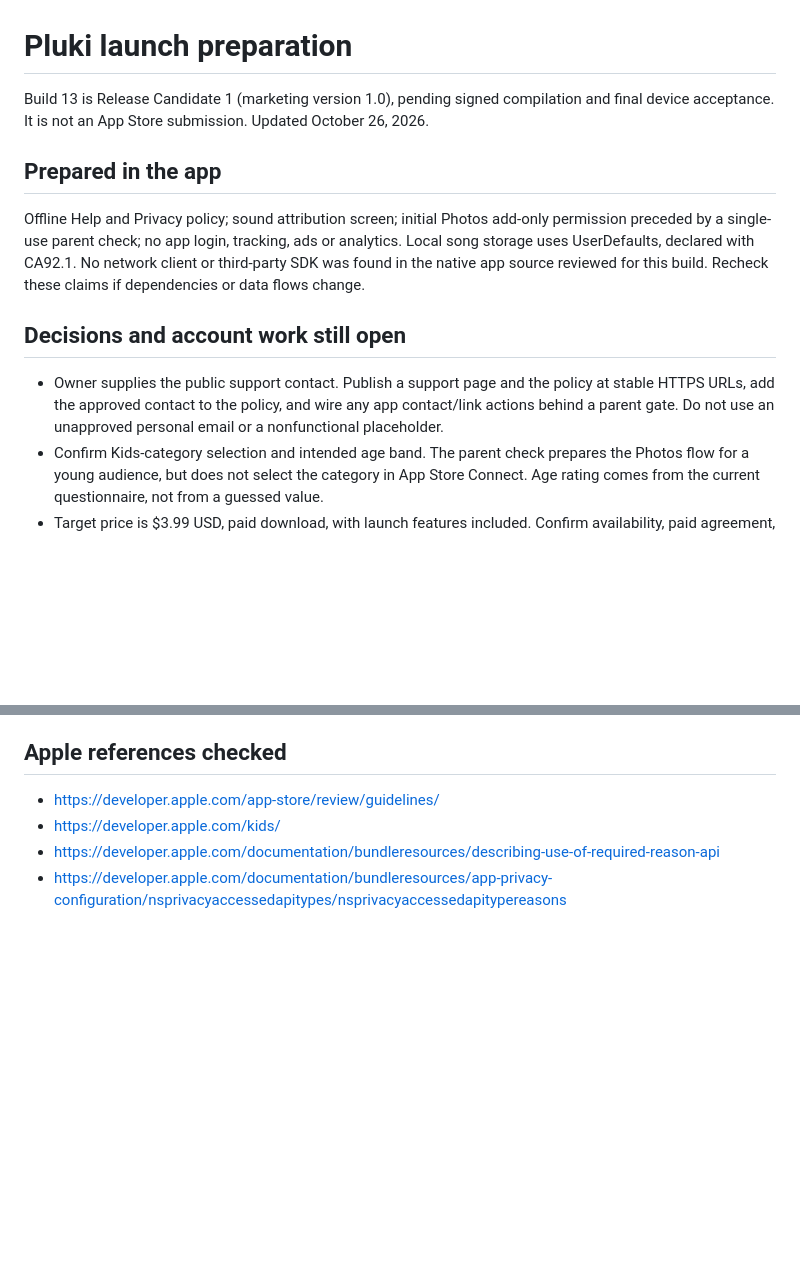
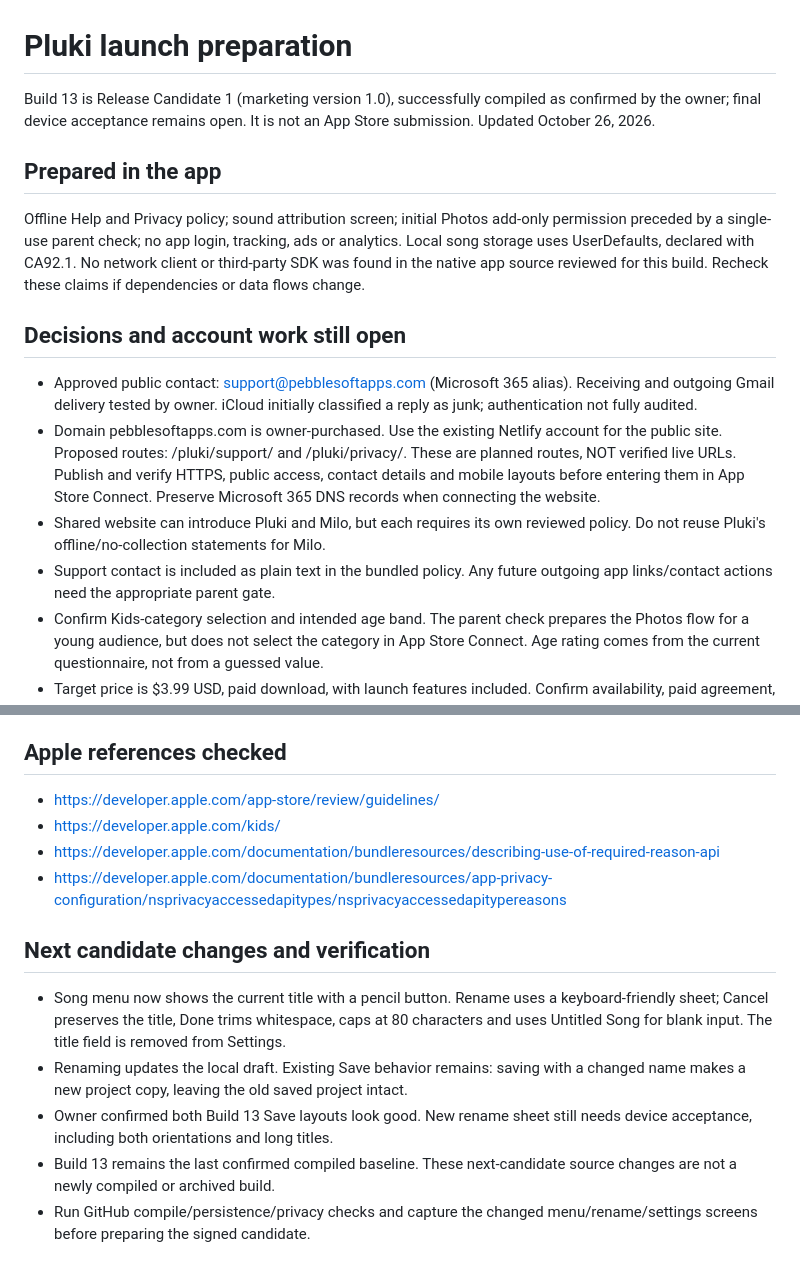
Before and after one commit to joseherrerias-maker/Plinka, a Markdown page: ios/APP-STORE-RELEASE.md, 2 parts joined by grey strips. Rendered like a GitHub page; blank space fills up the shorter version.

Commit message:
Record release readiness and website setup next steps

```diff
--- a/ios/APP-STORE-RELEASE.md
+++ b/ios/APP-STORE-RELEASE.md
@@ -1,6 +1,6 @@
 # Pluki launch preparation
 
-Build 13 is Release Candidate 1 (marketing version 1.0), pending signed compilation and final device acceptance. It is not an App Store submission. Updated October 26, 2026.
+Build 13 is Release Candidate 1 (marketing version 1.0), successfully compiled as confirmed by the owner; final device acceptance remains open. It is not an App Store submission. Updated October 26, 2026.
 
 ## Prepared in the app
 
@@ -8,7 +8,10 @@ Offline Help and Privacy policy; sound attribution screen; initial Photos add-on
 
 ## Decisions and account work still open
 
-- Owner supplies the public support contact. Publish a support page and the policy at stable HTTPS URLs, add the approved contact to the policy, and wire any app contact/link actions behind a parent gate. Do not use an unapproved personal email or a nonfunctional placeholder.
+- Approved public contact: support@pebblesoftapps.com (Microsoft 365 alias). Receiving and outgoing Gmail delivery tested by owner. iCloud initially classified a reply as junk; authentication not fully audited.
+- Domain pebblesoftapps.com is owner-purchased. Use the existing Netlify account for the public site. Proposed routes: /pluki/support/ and /pluki/privacy/. These are planned routes, NOT verified live URLs. Publish and verify HTTPS, public access, contact details and mobile layouts before entering them in App Store Connect. Preserve Microsoft 365 DNS records when connecting the website.
+- Shared website can introduce Pluki and Milo, but each requires its own reviewed policy. Do not reuse Pluki's offline/no-collection statements for Milo.
+- Support contact is included as plain text in the bundled policy. Any future outgoing app links/contact actions need the appropriate parent gate.
 - Confirm Kids-category selection and intended age band. The parent check prepares the Photos flow for a young audience, but does not select the category in App Store Connect. Age rating comes from the current questionnaire, not from a guessed value.
 - Target price is $3.99 USD, paid download, with launch features included. Confirm availability, paid agreement, tax and banking details in App Store Connect. No in-app paywall, subscription or StoreKit purchase flow is needed for the intended paid-download model.
 - Complete App Privacy answers from the actual released app and SDK inventory. Candidate answer is Data Not Collected by the developer; local songs and local Photos export do not imply server collection. Reassess any future support form or analytics.
@@ -56,3 +59,10 @@ SAMPLES.md records the six traditional/classical/original arrangements; no Baby
 - https://developer.apple.com/kids/
 - https://developer.apple.com/documentation/bundleresources/describing-use-of-required-reason-api
 - https://developer.apple.com/documentation/bundleresources/app-privacy-configuration/nsprivacyaccessedapitypes/nsprivacyaccessedapitypereasons
+
+## Next candidate changes and verification
+- Song menu now shows the current title with a pencil button. Rename uses a keyboard-friendly sheet; Cancel preserves the title, Done trims whitespace, caps at 80 characters and uses Untitled Song for blank input. The title field is removed from Settings.
+- Renaming updates the local draft. Existing Save behavior remains: saving with a changed name makes a new project copy, leaving the old saved project intact.
+- Owner confirmed both Build 13 Save layouts look good. New rename sheet still needs device acceptance, including both orientations and long titles.
+- Build 13 remains the last confirmed compiled baseline. These next-candidate source changes are not a newly compiled or archived build.
+- Run GitHub compile/persistence/privacy checks and capture the changed menu/rename/settings screens before preparing the signed candidate.
```
